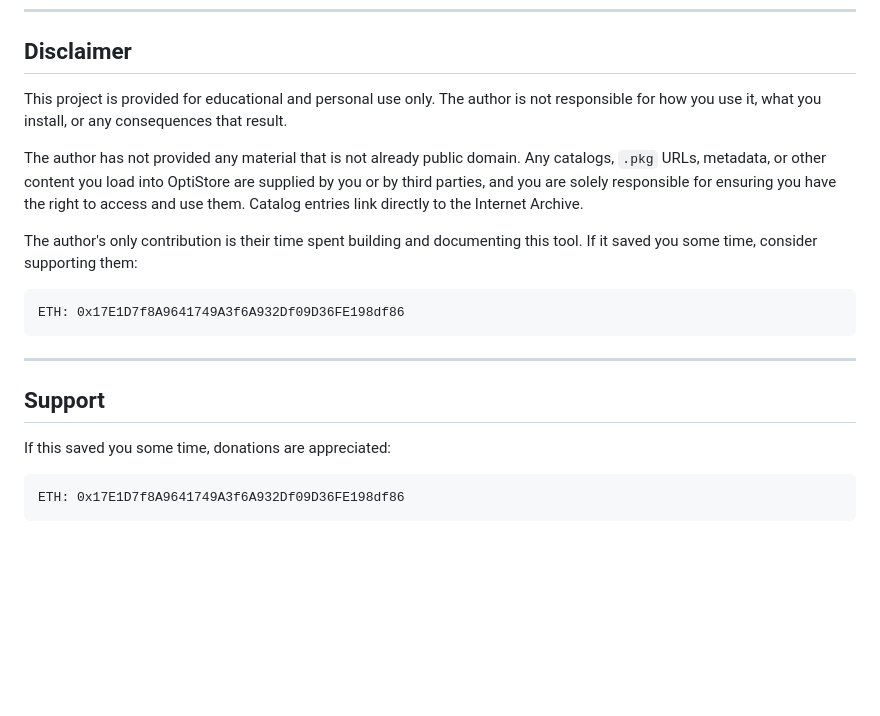
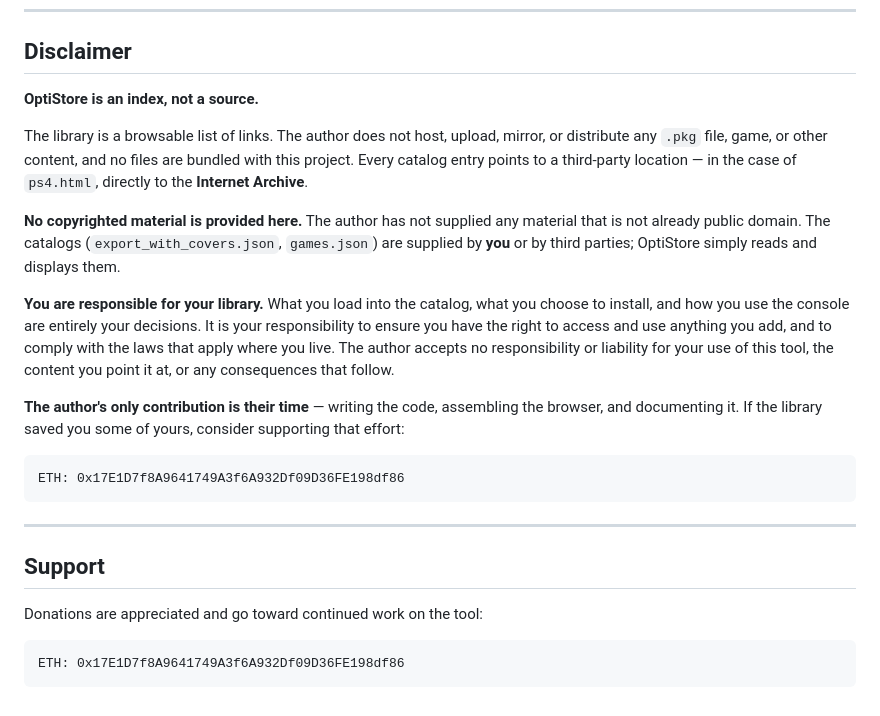
Before and after one commit to OptiTronOffical/OptiStore, a Markdown page: README.md, the part around the change. GitHub-like rendering; blank space fills up the shorter version.

````diff
--- a/README.md
+++ b/README.md
@@ -209,18 +209,28 @@ FTP and payload servers are enabled in GoldHEN.
 
 ## Disclaimer
 
-This project is provided for educational and personal use only. The author is
-not responsible for how you use it, what you install, or any consequences that
-result.
+**OptiStore is an index, not a source.**
 
-The author has not provided any material that is not already public domain.
-Any catalogs, `.pkg` URLs, metadata, or other content you load into OptiStore
-are supplied by you or by third parties, and you are solely responsible for
-ensuring you have the right to access and use them. Catalog entries link
-directly to the Internet Archive.
+The library is a browsable list of links. The author does not host, upload,
+mirror, or distribute any `.pkg` file, game, or other content, and no files
+are bundled with this project. Every catalog entry points to a third-party
+location — in the case of `ps4.html`, directly to the **Internet Archive**.
 
-The author's only contribution is their time spent building and documenting
-this tool. If it saved you some time, consider supporting them:
+**No copyrighted material is provided here.** The author has not supplied any
+material that is not already public domain. The catalogs
+(`export_with_covers.json`, `games.json`) are supplied by **you** or by third
+parties; OptiStore simply reads and displays them.
+
+**You are responsible for your library.** What you load into the catalog, what
+you choose to install, and how you use the console are entirely your decisions.
+It is your responsibility to ensure you have the right to access and use
+anything you add, and to comply with the laws that apply where you live. The
+author accepts no responsibility or liability for your use of this tool, the
+content you point it at, or any consequences that follow.
+
+**The author's only contribution is their time** — writing the code, assembling
+the browser, and documenting it. If the library saved you some of yours,
+consider supporting that effort:
 
 ```
 ETH: 0x17E1D7f8A9641749A3f6A932Df09D36FE198df86
@@ -230,7 +240,7 @@ ETH: 0x17E1D7f8A9641749A3f6A932Df09D36FE198df86
 
 ## Support
 
-If this saved you some time, donations are appreciated:
+Donations are appreciated and go toward continued work on the tool:
 
 ```
 ETH: 0x17E1D7f8A9641749A3f6A932Df09D36FE198df86
````
